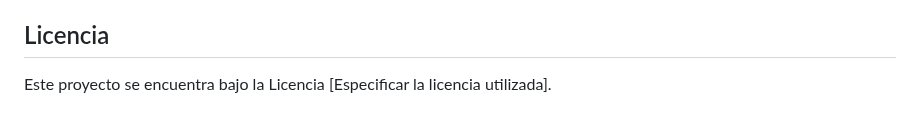
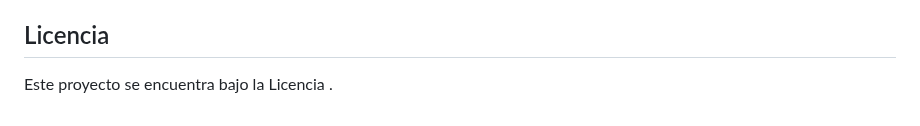
Before and after one commit to Natalia24v/ProyectoISPCFullS, a Markdown page: README.md, the part around the change. Rendered like a GitHub page.

```diff
--- a/README.md
+++ b/README.md
@@ -55,4 +55,4 @@ Las contribuciones al proyecto son bienvenidas. Para contribuir, se deben seguir
 4. Hacer un pull request con los cambios realizados.
 
 ## Licencia
-Este proyecto se encuentra bajo la Licencia [Especificar la licencia utilizada].
+Este proyecto se encuentra bajo la Licencia .
```
